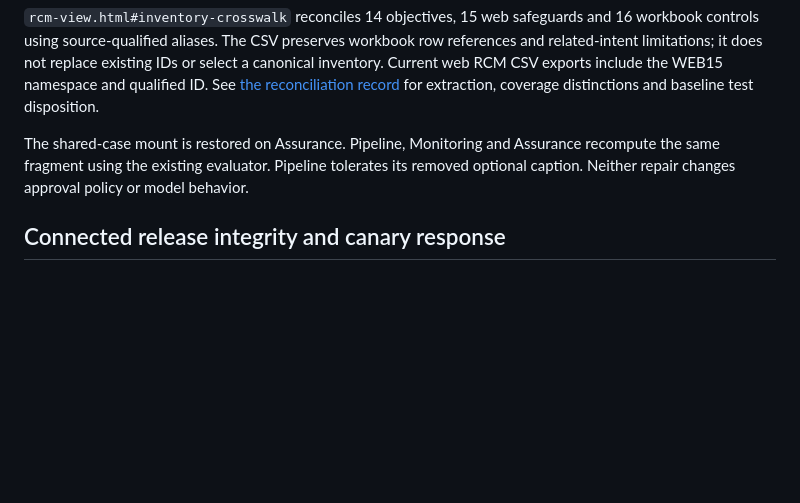
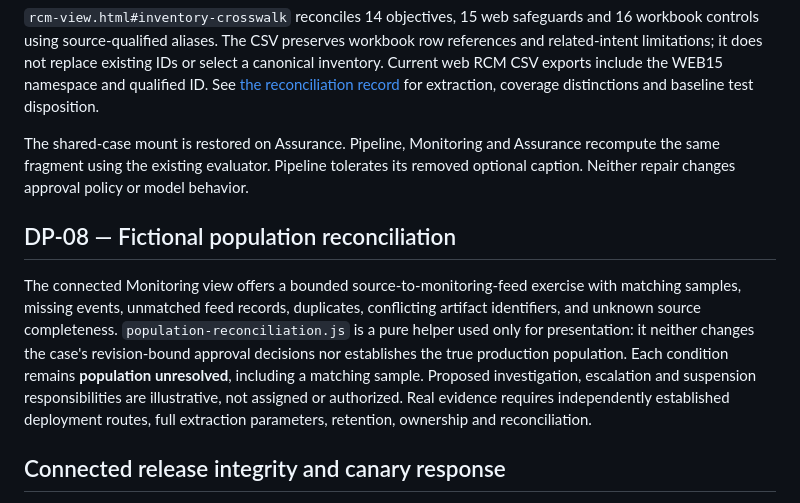
Before and after one commit to irvinthev/pr-approval-playground-public, a Markdown page: README.md, the part around the change. Drawn GitHub-style; blank space fills up the shorter version.

Commit message:
Document DP-08 sample comparison and limitations

```diff
--- a/README.md
+++ b/README.md
@@ -112,6 +112,10 @@ Below the lab, the previous four fixed fictional scenarios remain available as d
 
 The shared-case mount is restored on Assurance. Pipeline, Monitoring and Assurance recompute the same fragment using the existing evaluator. Pipeline tolerates its removed optional caption. Neither repair changes approval policy or model behavior.
 
+## DP-08 — Fictional population reconciliation
+
+The connected Monitoring view offers a bounded source-to-monitoring-feed exercise with matching samples, missing events, unmatched feed records, duplicates, conflicting artifact identifiers, and unknown source completeness. `population-reconciliation.js` is a pure helper used only for presentation: it neither changes the case's revision-bound approval decisions nor establishes the true production population. Each condition remains **population unresolved**, including a matching sample. Proposed investigation, escalation and suspension responsibilities are illustrative, not assigned or authorized. Real evidence requires independently established deployment routes, full extraction parameters, retention, ownership and reconciliation.
+
 ## Connected release integrity and canary response
 
 Continue the shared-library case through qualified review, trusted build and release checks. **Substitute release artifact** demonstrates a blocked release without deleting approval history. After **Simulate standard deployment**, choose a failed canary to halt promotion and require designated human containment, or **Hide deployment approval linkage** to demonstrate an unresolved evidence gap. A healthy canary cannot repair missing linkage. Pipeline, Monitoring and Assurance recompute the same record.
```
